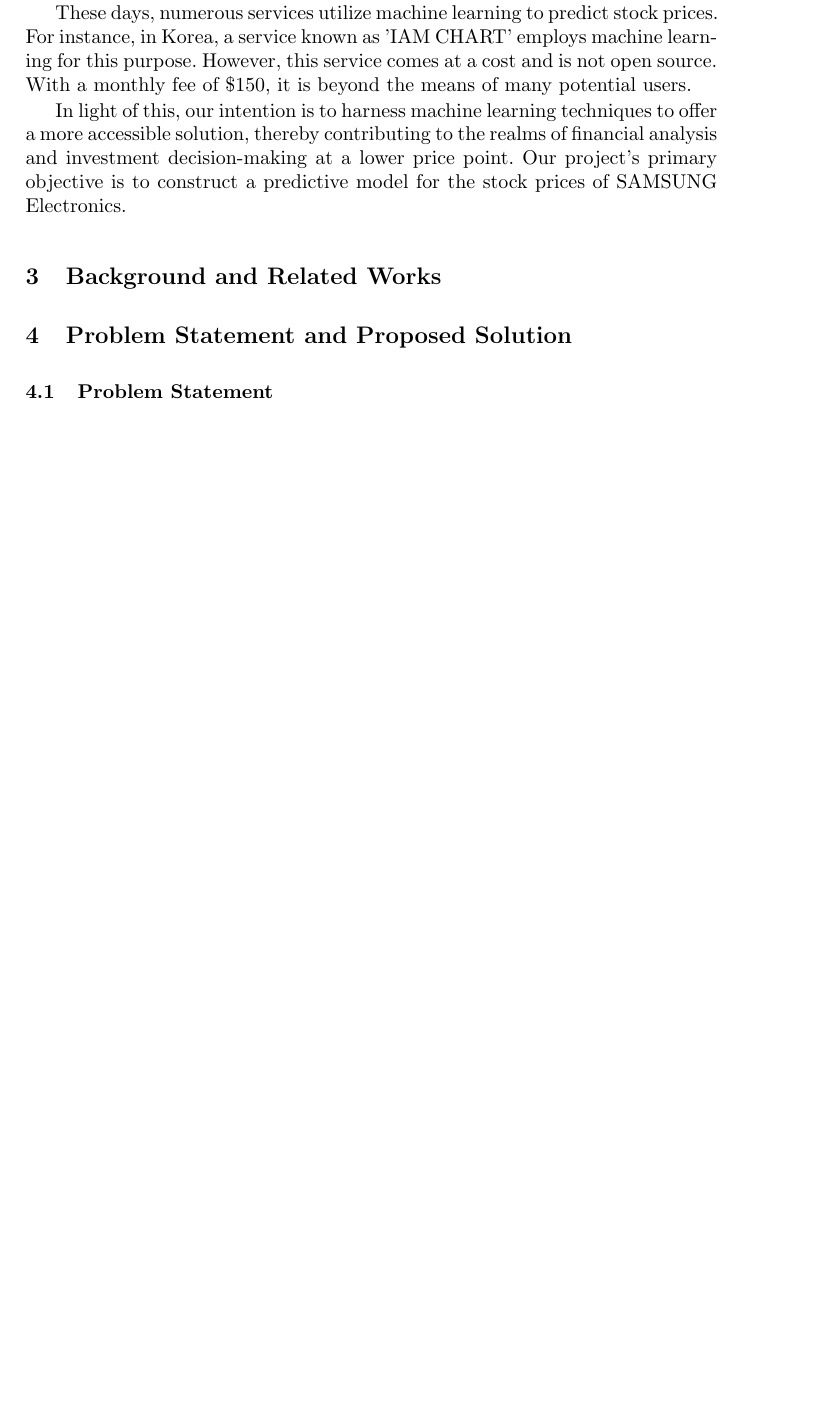
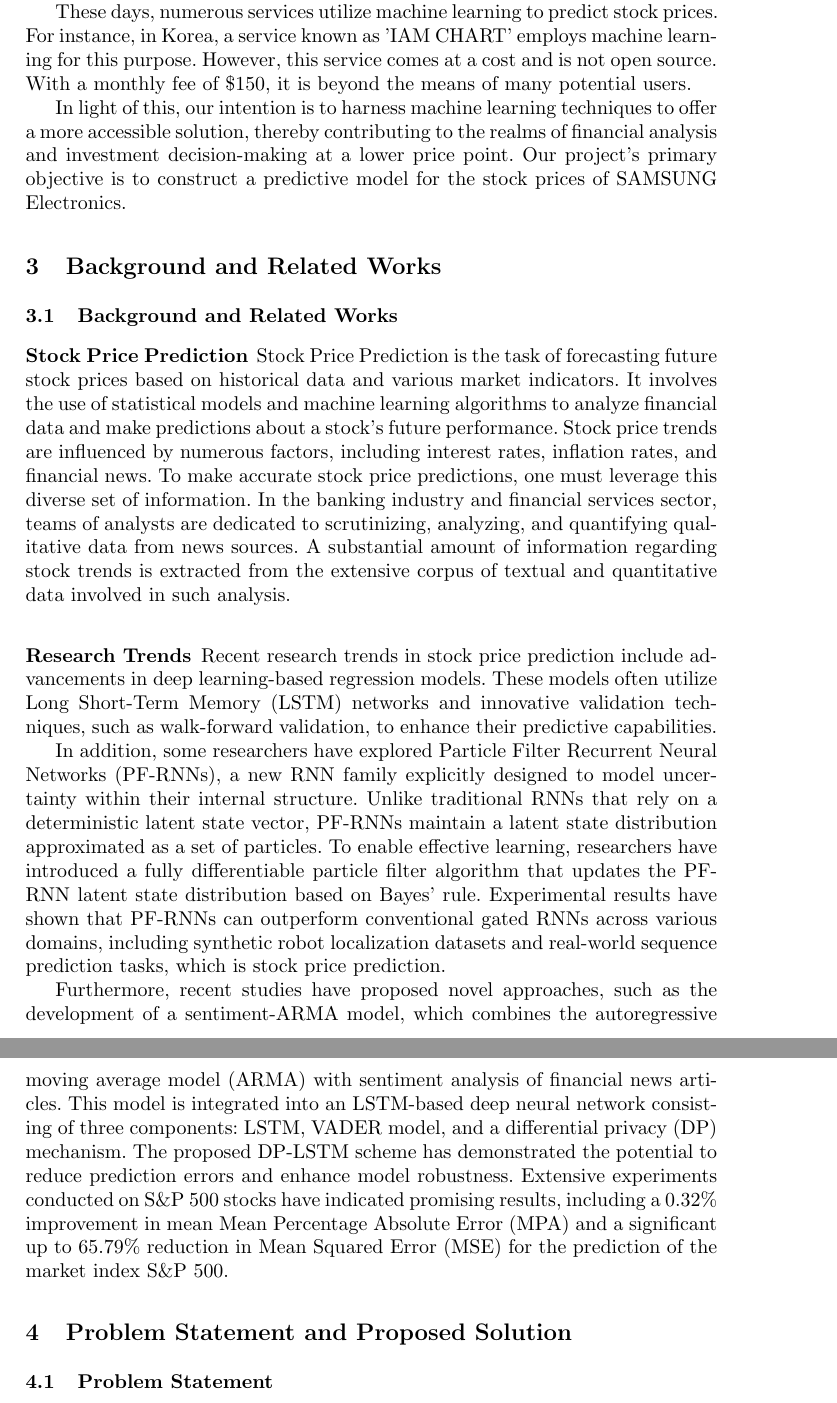
Before and after one commit to Waterbird20/SWE3028_Team_H, a LaTeX paper (1.Proposal/main.tex, which reads 1.Proposal/Section/Background_and_RelatedWorks.tex): part of page 2 of 4 before the commit and two parts of pages 2 and 3 of 5 after it, the two joined at a grey line, cut so that both start at the same text, the shorter picture padded with empty space. Compiled offline with pdfLaTeX.

Commit message:
[EDIT] Section Background_and_RelatedWork, ProblemStatement

```diff
--- a/1.Proposal/Section/Background_and_RelatedWorks.tex
+++ b/1.Proposal/Section/Background_and_RelatedWorks.tex
@@ -0,0 +1,84 @@
+\subsection{Background and Related Works}
+
+\subsubsection{Stock Price Prediction}
+Stock Price Prediction is the task of forecasting future stock prices based on historical data and various market indicators.
+It involves the use of statistical models and machine learning algorithms to analyze financial data and make predictions about a stock's future performance.
+Stock price trends are influenced by numerous factors, including interest rates, inflation rates, and financial news.
+To make accurate stock price predictions, one must leverage this diverse set of information.
+In the banking industry and financial services sector, teams of analysts are dedicated to scrutinizing, analyzing, and quantifying qualitative data from news sources.
+A substantial amount of information regarding stock trends is extracted from the extensive corpus of textual and quantitative data involved in such analysis.
+
+\subsubsection{Research Trends}
+Recent research trends in stock price prediction include advancements in deep learning-based regression models.
+These models often utilize Long Short-Term Memory (LSTM) networks and innovative validation techniques, such as walk-forward validation, to enhance their predictive capabilities.
+
+In addition, some researchers have explored Particle Filter Recurrent Neural Networks (PF-RNNs), a new RNN family explicitly designed to model uncertainty within their internal structure.
+Unlike traditional RNNs that rely on a deterministic latent state vector, PF-RNNs maintain a latent state distribution approximated as a set of particles.
+To enable effective learning, researchers have introduced a fully differentiable particle filter algorithm that updates the PF-RNN latent state distribution based on Bayes' rule.
+Experimental results have shown that PF-RNNs can outperform conventional gated RNNs across various domains,
+including synthetic robot localization datasets and real-world sequence prediction tasks, which is stock price prediction.
+
+Furthermore, recent studies have proposed novel approaches, such as the development of a sentiment-ARMA model, which combines the autoregressive moving average model (ARMA) with sentiment analysis of financial news articles.
+This model is integrated into an LSTM-based deep neural network consisting of three components: LSTM, VADER model, and a differential privacy (DP) mechanism.
+The proposed DP-LSTM scheme has demonstrated the potential to reduce prediction errors and enhance model robustness. Extensive experiments conducted on S\&P 500 stocks have indicated promising results,
+including a 0.32\% improvement in mean Mean Percentage Absolute Error (MPA)
+and a significant up to 65.79\% reduction in Mean Squared Error (MSE) for the prediction of the market index S\&P 500.
+
+% \subsection{Background and Related Works}
+
+% \subsubsection{Stock price prediction}
+% Stock Price Prediction is the task of forecasting future stock prices based on historical data and various market indicators.
+% It involves using statistical models and machine learning algorithms to analyze financial data and make predictions about the future performance of a stock.
+% Stocks' trends are affected by a lot of factors such as interest rates, inflation rates and financial news.
+% To predict stock prices accurately, one must use these variable information. In particular, in the
+% banking industry and financial services, analysts' armies are dedicated to pouring over, analyzing,
+% and attempting to quantify qualitative data from news. A large amount of stock trend information is
+% extracted from the large amount of text and quantitative information that is involved in the analysis.
+
+% \subsubsection{Research trend}
+% We, then, augment the
+% predictive power of our forecasting framework by building four deep learning-
+% based regression models using long-and short-term memory (LSTM) networks
+% with a novel approach of walk-forward validation.
+
+% Particle Filter Recurrent Neural Networks (PF-RNNs),
+% a new RNN family that explicitly models uncertainty in its in-
+% ternal structure: while an RNN relies on a long, deterministic
+% latent state vector, a PF-RNN maintains a latent state distribu-
+% tion, approximated as a set of particles. For effective learning,
+% we provide a fully differentiable particle filter algorithm that
+% updates the PF-RNN latent state distribution according to the
+% Bayes rule. Experiments demonstrate that the proposed PF-
+% RNNs outperform the corresponding standard gated RNNs
+% on a synthetic robot localization dataset and 10 real-world se-
+% quence prediction datasets for text classification, stock price
+% prediction, etc.
+
+% First, based on the autoregressive moving average model (ARMA), a sentiment-
+% ARMA is formulated by taking into consideration the information of financial
+% news articles in the model. Then, an LSTM-based deep neural network is designed,
+% which consists of three components: LSTM, VADER model and differential privacy
+% (DP) mechanism. The proposed DP-LSTM scheme can reduce prediction errors
+% and increase the robustness. Extensive experiments on S&P 500 stocks show that (i)
+% the proposed DP-LSTM achieves 0.32\% improvement in mean MPA of prediction
+% result, and (ii) for the prediction of the market index S&P 500, we achieve up to
+% 65.79\% improvement in MSE.
+
+
+
+
+
+% https://paperswithcode.com/task/stock-price-prediction
+% 사이트를 참고하였습니다
+
+% https://arxiv.org/ftp/arxiv/papers/2009/2009.10819.pdf
+% LSTM을 이용하여 일일 단위 고가/저가를 예측한 모델입니다. 데이터 구성에는 일일 단위로 시가, 고가, 저가 , 종가, 거래량이 있네요. LSTM 모델 구현할 때 참고할 만 합니다.
+
+% https://arxiv.org/pdf/1905.12885v2.pdf
+% Particle Filtering을 적용한 LSTM과 GRU에 대해 설명하는 논문입니다. Particle Filtering은 비가우시안 통계를 따르는 데이터를 가우시안 통계로 근사하는 알고리즘인 것으로 이해했는데, 이를 적용하면 sequence 예측 성능이 개선되는 것 같아 고려할만한 LSTM과 GRU모델이 될 것 같습니다.
+
+% https://arxiv.org/pdf/1912.10806v1.pdf
+% 예측 모델로는 ARMA모델을 사용했는데, Sentiment Analysis 부분에서 참고할만한 내용이 있어서 선정하게 되었습니다. Sentiment Analysis 부분에서는 VADER를 사용했는데, 기업 공시 혹은 뉴스 정보도 예측에 사용한다면 도움이 될 것 같습니다.
+% VADER 모델은 Sentiment Analysis을 수행하는 NLP모델입니다. 사전 학습이 되어 있어 따로 학습시킬 필요 없이 바로 사용할 수 있고, VADER 출력에 대해 적절히 임베딩만 해준다면 사용하기 간편할 것 같습니다.
+
+% (논문이 거의 다 LSTM 뿐이네요... GRU도 조금만 보이고, CNN과 Transformer는 찾아볼 수 없었습니다ㅠㅠ 근데 우선 저정도로 하면 학습 방식 혹은 감성 분석 시 적용할 기술에 대해서는 참고할 양이 충분한 것 같습니다)
--- a/1.Proposal/main.tex
+++ b/1.Proposal/main.tex
@@ -6,7 +6,8 @@
 %
 \usepackage{graphicx}
 \usepackage{lipsum}
-
+\usepackage{kotex}
+\usepackage{url}
 % Used for displaying a sample figure. If possible, figure files should
 % be included in EPS format.
 %
```
Also changed, not shown: 1.Proposal/Section/ProblemStatement_and_ProposedSolution.tex (+40 -0 lines), 1.Proposal/main.pdf.
